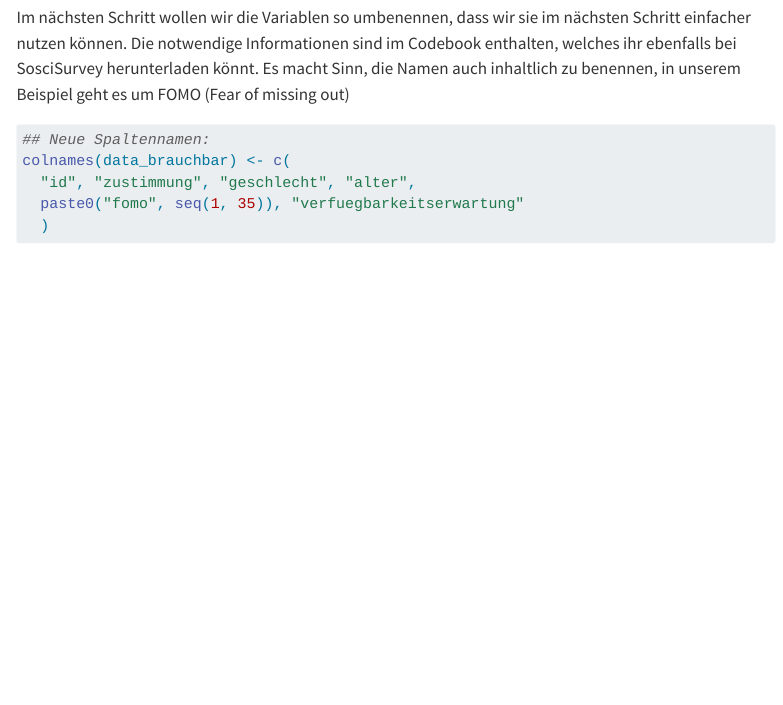
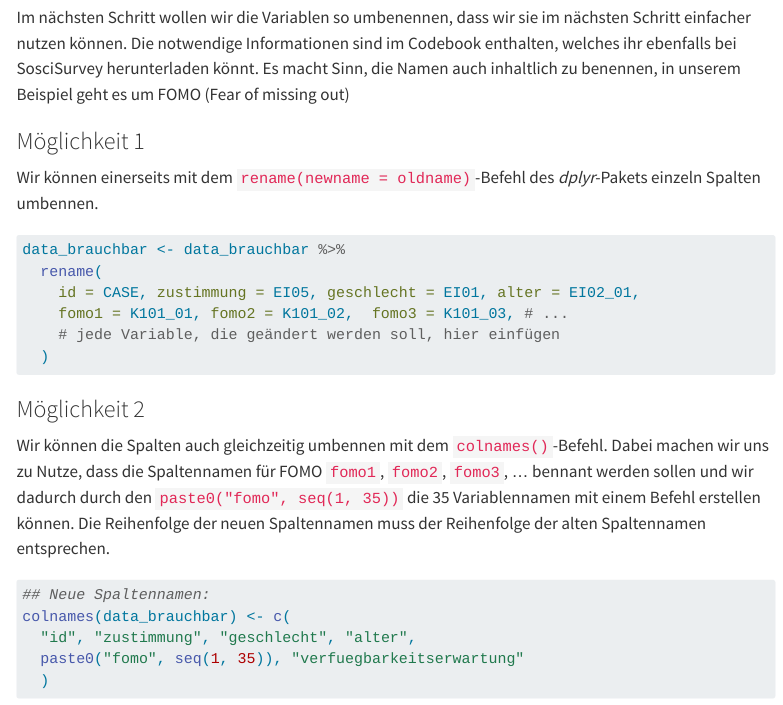
Before and after one commit to jlschnatz/ewba6_scripts, a Quarto document (preprocess.qmd): the page in a window 1100 px wide, from 2390 px down. Rendered offline with R 4.5, knitr and Pandoc in place of Quarto, with nearby package versions; code that draws random numbers runs with fixed seeds of ours; some code elsewhere in the file could not run offline; menus at the side of the page are left out; long lines of code are wrapped.

Commit message:
adapt renaming of variables

````diff
--- a/preprocess.qmd
+++ b/preprocess.qmd
@@ -104,6 +104,27 @@ data_brauchbar <- data_roh[, sel_vars]
 
 Im nächsten Schritt wollen wir die Variablen so umbenennen, dass wir sie im nächsten Schritt einfacher nutzen können. Die notwendige Informationen sind im Codebook enthalten, welches ihr ebenfalls bei SosciSurvey herunterladen könnt. Es macht Sinn, die Namen auch inhaltlich zu benennen, in unserem Beispiel geht es um FOMO (Fear of missing out)
 
+::: {.panel-tabset}
+
+### Möglichkeit 1
+
+Wir können einerseits mit dem `rename(newname = oldname)`-Befehl des *dplyr*-Pakets einzeln Spalten umbennen.
+
+```{r}
+
+data_brauchbar <- data_brauchbar %>%
+  rename(
+    id = CASE, zustimmung = EI05, geschlecht = EI01, alter = EI02_01,
+    fomo1 = K101_01, fomo2 = K101_02,  fomo3 = K101_03, # ...
+    # jede Variable, die geändert werden soll, hier einfügen
+  )
+
+```
+
+### Möglichkeit 2
+
+Wir können die Spalten auch gleichzeitig umbennen mit dem `colnames()`-Befehl. Dabei machen wir uns zu Nutze, dass die Spaltennamen für FOMO `fomo1`, `fomo2`, `fomo3`, ... bennant werden sollen und wir dadurch durch den `paste0("fomo", seq(1, 35))` die 35 Variablennamen mit einem Befehl erstellen können. Die Reihenfolge der neuen Spaltennamen muss der Reihenfolge der alten Spaltennamen entsprechen.
+
 ```{r}
 ## Neue Spaltennamen:
 colnames(data_brauchbar) <- c(
````
Also changed, not shown: preprocess.qmd (2 more changed lines), 5 other files.
